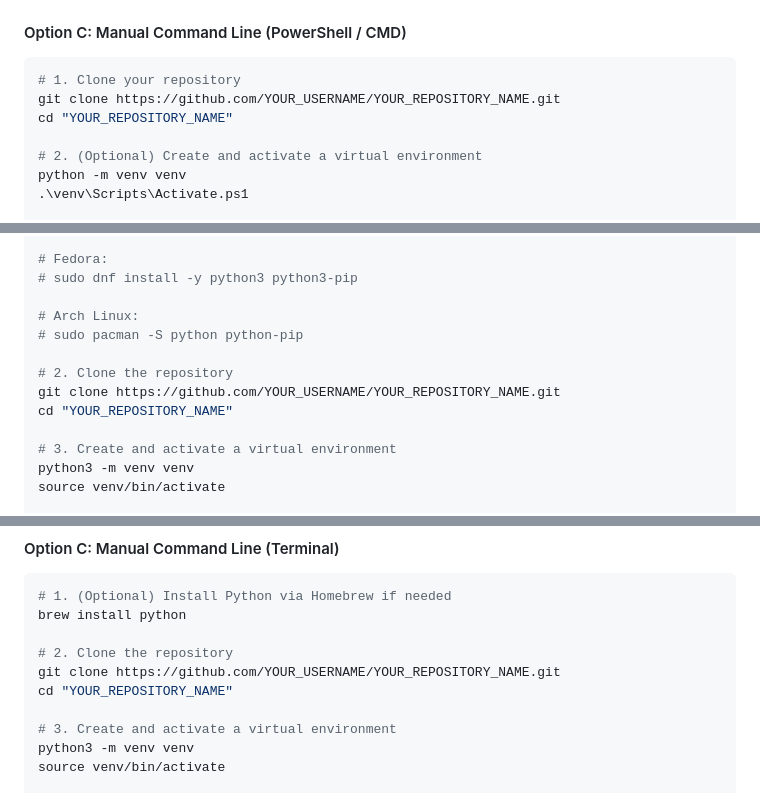
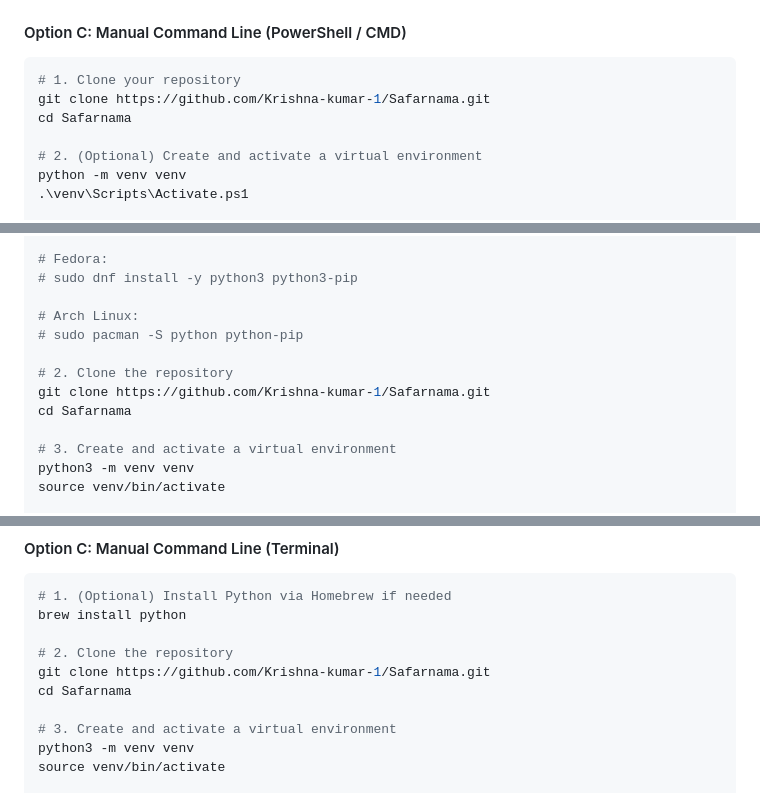
Before and after one commit to Krishna-kumar-1/Safarnama, a Markdown page: README.md, 3 parts joined by grey strips. GitHub-like rendering.

Commit message:
docs: replace placeholder repository URLs with Krishna-kumar-1/Safarnama

````diff
--- a/README.md
+++ b/README.md
@@ -132,8 +132,8 @@ python run.py
 #### Option C: Manual Command Line (PowerShell / CMD)
 ```powershell
 # 1. Clone your repository
-git clone https://github.com/YOUR_USERNAME/YOUR_REPOSITORY_NAME.git
-cd "YOUR_REPOSITORY_NAME"
+git clone https://github.com/Krishna-kumar-1/Safarnama.git
+cd Safarnama
 
 # 2. (Optional) Create and activate a virtual environment
 python -m venv venv
@@ -180,8 +180,8 @@ sudo apt update && sudo apt install -y python3 python3-pip python3-venv
 # sudo pacman -S python python-pip
 
 # 2. Clone the repository
-git clone https://github.com/YOUR_USERNAME/YOUR_REPOSITORY_NAME.git
-cd "YOUR_REPOSITORY_NAME"
+git clone https://github.com/Krishna-kumar-1/Safarnama.git
+cd Safarnama
 
 # 3. Create and activate a virtual environment
 python3 -m venv venv
@@ -221,8 +221,8 @@ python3 run.py
 brew install python
 
 # 2. Clone the repository
-git clone https://github.com/YOUR_USERNAME/YOUR_REPOSITORY_NAME.git
-cd "YOUR_REPOSITORY_NAME"
+git clone https://github.com/Krishna-kumar-1/Safarnama.git
+cd Safarnama
 
 # 3. Create and activate a virtual environment
 python3 -m venv venv
````
Also changed, not shown: other parts of README.md (+2 -2 lines).
